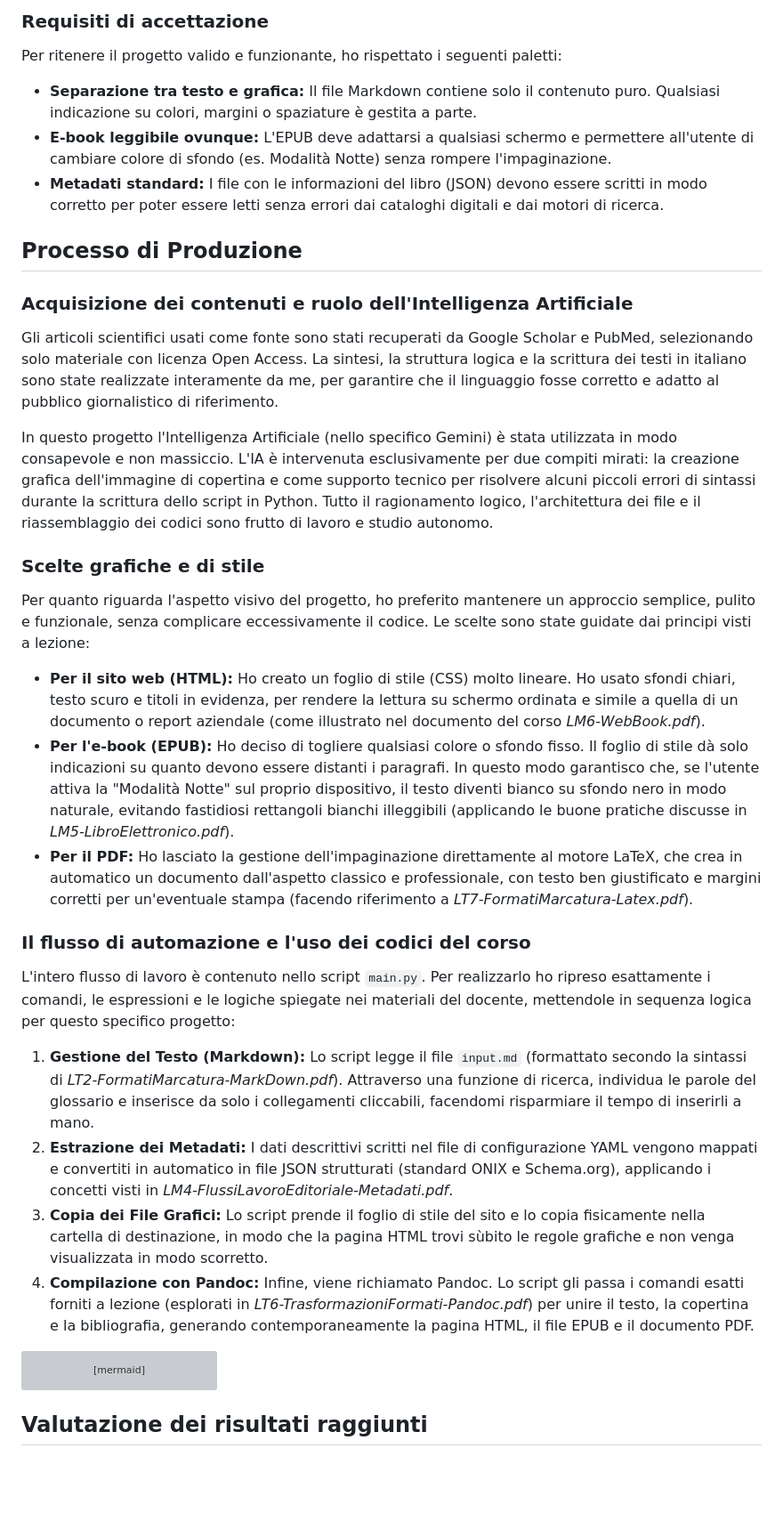
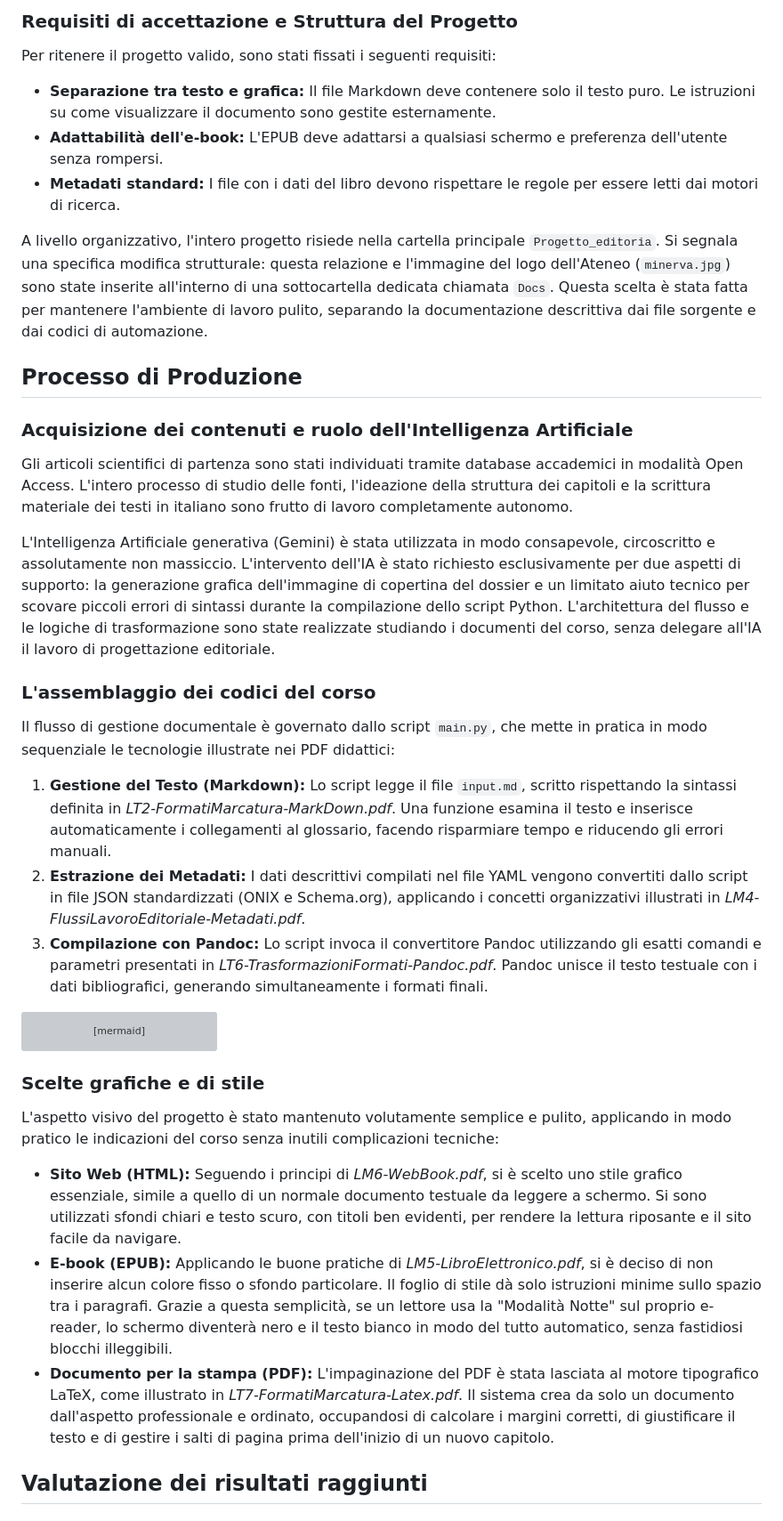
Before and after one commit to Envalope/Progetto-Editoria-Digitale-Appello-12-06-2026-Valentini-Enrico, a Markdown page: RELAZIONE.md, the part around one of its changes. Shown at 89% size. Drawn GitHub-style; blank space fills up the shorter version; grey boxes are pictures that could not be loaded.

````diff
--- a/RELAZIONE.md
+++ b/RELAZIONE.md
@@ -46,30 +48,25 @@ Ho progettato i contenuti e i formati di output pensando a due profili professio
 
-### Requisiti di accettazione
-Per ritenere il progetto valido e funzionante, ho rispettato i seguenti paletti:
-* **Separazione tra testo e grafica:** Il file Markdown contiene solo il contenuto puro. Qualsiasi indicazione su colori, margini o spaziature è gestita a parte.
-* **E-book leggibile ovunque:** L'EPUB deve adattarsi a qualsiasi schermo e permettere all'utente di cambiare colore di sfondo (es. Modalità Notte) senza rompere l'impaginazione.
-* **Metadati standard:** I file con le informazioni del libro (JSON) devono essere scritti in modo corretto per poter essere letti senza errori dai cataloghi digitali e dai motori di ricerca.
+### Requisiti di accettazione e Struttura del Progetto
+Per ritenere il progetto valido, sono stati fissati i seguenti requisiti:
+* **Separazione tra testo e grafica:** Il file Markdown deve contenere solo il testo puro. Le istruzioni su come visualizzare il documento sono gestite esternamente.
+* **Adattabilità dell'e-book:** L'EPUB deve adattarsi a qualsiasi schermo e preferenza dell'utente senza rompersi.
+* **Metadati standard:** I file con i dati del libro devono rispettare le regole per essere letti dai motori di ricerca.
+
+A livello organizzativo, l'intero progetto risiede nella cartella principale `Progetto_editoria`. Si segnala una specifica modifica strutturale: questa relazione e l'immagine del logo dell'Ateneo (`minerva.jpg`) sono state inserite all'interno di una sottocartella dedicata chiamata `Docs`. Questa scelta è stata fatta per mantenere l'ambiente di lavoro pulito, separando la documentazione descrittiva dai file sorgente e dai codici di automazione.
 
 ## Processo di Produzione
 
 ### Acquisizione dei contenuti e ruolo dell'Intelligenza Artificiale
-Gli articoli scientifici usati come fonte sono stati recuperati da Google Scholar e PubMed, selezionando solo materiale con licenza Open Access. La sintesi, la struttura logica e la scrittura dei testi in italiano sono state realizzate interamente da me, per garantire che il linguaggio fosse corretto e adatto al pubblico giornalistico di riferimento.
+Gli articoli scientifici di partenza sono stati individuati tramite database accademici in modalità Open Access. L'intero processo di studio delle fonti, l'ideazione della struttura dei capitoli e la scrittura materiale dei testi in italiano sono frutto di lavoro completamente autonomo.
 
-In questo progetto l'Intelligenza Artificiale (nello specifico Gemini) è stata utilizzata in modo consapevole e non massiccio. L'IA è intervenuta esclusivamente per due compiti mirati: la creazione grafica dell'immagine di copertina e come supporto tecnico per risolvere alcuni piccoli errori di sintassi durante la scrittura dello script in Python. Tutto il ragionamento logico, l'architettura dei file e il riassemblaggio dei codici sono frutto di lavoro e studio autonomo.
+L'Intelligenza Artificiale generativa (Gemini) è stata utilizzata in modo consapevole, circoscritto e assolutamente non massiccio. L'intervento dell'IA è stato richiesto esclusivamente per due aspetti di supporto: la generazione grafica dell'immagine di copertina del dossier e un limitato aiuto tecnico per scovare piccoli errori di sintassi durante la compilazione dello script Python. L'architettura del flusso e le logiche di trasformazione sono state realizzate studiando i documenti del corso, senza delegare all'IA il lavoro di progettazione editoriale.
 
-### Scelte grafiche e di stile
-Per quanto riguarda l'aspetto visivo del progetto, ho preferito mantenere un approccio semplice, pulito e funzionale, senza complicare eccessivamente il codice. Le scelte sono state guidate dai principi visti a lezione:
-* **Per il sito web (HTML):** Ho creato un foglio di stile (CSS) molto lineare. Ho usato sfondi chiari, testo scuro e titoli in evidenza, per rendere la lettura su schermo ordinata e simile a quella di un documento o report aziendale (come illustrato nel documento del corso *LM6-WebBook.pdf*).
-* **Per l'e-book (EPUB):** Ho deciso di togliere qualsiasi colore o sfondo fisso. Il foglio di stile dà solo indicazioni su quanto devono essere distanti i paragrafi. In questo modo garantisco che, se l'utente attiva la "Modalità Notte" sul proprio dispositivo, il testo diventi bianco su sfondo nero in modo naturale, evitando fastidiosi rettangoli bianchi illeggibili (applicando le buone pratiche discusse in *LM5-LibroElettronico.pdf*).
-* **Per il PDF:** Ho lasciato la gestione dell'impaginazione direttamente al motore LaTeX, che crea in automatico un documento dall'aspetto classico e professionale, con testo ben giustificato e margini corretti per un'eventuale stampa (facendo riferimento a *LT7-FormatiMarcatura-Latex.pdf*).
+### L'assemblaggio dei codici del corso
+Il flusso di gestione documentale è governato dallo script `main.py`, che mette in pratica in modo sequenziale le tecnologie illustrate nei PDF didattici:
 
-### Il flusso di automazione e l'uso dei codici del corso
-L'intero flusso di lavoro è contenuto nello script `main.py`. Per realizzarlo ho ripreso esattamente i comandi, le espressioni e le logiche spiegate nei materiali del docente, mettendole in sequenza logica per questo specifico progetto:
-
-1. **Gestione del Testo (Markdown):** Lo script legge il file `input.md` (formattato secondo la sintassi di *LT2-FormatiMarcatura-MarkDown.pdf*). Attraverso una funzione di ricerca, individua le parole del glossario e inserisce da solo i collegamenti cliccabili, facendomi risparmiare il tempo di inserirli a mano.
-2. **Estrazione dei Metadati:** I dati descrittivi scritti nel file di configurazione YAML vengono mappati e convertiti in automatico in file JSON strutturati (standard ONIX e Schema.org), applicando i concetti visti in *LM4-FlussiLavoroEditoriale-Metadati.pdf*.
-3. **Copia dei File Grafici:** Lo script prende il foglio di stile del sito e lo copia fisicamente nella cartella di destinazione, in modo che la pagina HTML trovi sùbito le regole grafiche e non venga visualizzata in modo scorretto.
-4. **Compilazione con Pandoc:** Infine, viene richiamato Pandoc. Lo script gli passa i comandi esatti forniti a lezione (esplorati in *LT6-TrasformazioniFormati-Pandoc.pdf*) per unire il testo, la copertina e la bibliografia, generando contemporaneamente la pagina HTML, il file EPUB e il documento PDF.
+1. **Gestione del Testo (Markdown):** Lo script legge il file `input.md`, scritto rispettando la sintassi definita in *LT2-FormatiMarcatura-MarkDown.pdf*. Una funzione esamina il testo e inserisce automaticamente i collegamenti al glossario, facendo risparmiare tempo e riducendo gli errori manuali.
+2. **Estrazione dei Metadati:** I dati descrittivi compilati nel file YAML vengono convertiti dallo script in file JSON standardizzati (ONIX e Schema.org), applicando i concetti organizzativi illustrati in *LM4-FlussiLavoroEditoriale-Metadati.pdf*.
+3. **Compilazione con Pandoc:** Lo script invoca il convertitore Pandoc utilizzando gli esatti comandi e parametri presentati in *LT6-TrasformazioniFormati-Pandoc.pdf*. Pandoc unisce il testo testuale con i dati bibliografici, generando simultaneamente i formati finali.
 
 ```mermaid
 graph TD
@@ -79,6 +76,13 @@ graph TD
     SCRIPT -->|Comandi Pandoc| OUTPUT[Generazione HTML, EPUB, PDF]
 ```
 
+### Scelte grafiche e di stile
+L'aspetto visivo del progetto è stato mantenuto volutamente semplice e pulito, applicando in modo pratico le indicazioni del corso senza inutili complicazioni tecniche:
+
+* **Sito Web (HTML):** Seguendo i principi di *LM6-WebBook.pdf*, si è scelto uno stile grafico essenziale, simile a quello di un normale documento testuale da leggere a schermo. Si sono utilizzati sfondi chiari e testo scuro, con titoli ben evidenti, per rendere la lettura riposante e il sito facile da navigare.
+* **E-book (EPUB):** Applicando le buone pratiche di *LM5-LibroElettronico.pdf*, si è deciso di non inserire alcun colore fisso o sfondo particolare. Il foglio di stile dà solo istruzioni minime sullo spazio tra i paragrafi. Grazie a questa semplicità, se un lettore usa la "Modalità Notte" sul proprio e-reader, lo schermo diventerà nero e il testo bianco in modo del tutto automatico, senza fastidiosi blocchi illeggibili.
+* **Documento per la stampa (PDF):** L'impaginazione del PDF è stata lasciata al motore tipografico LaTeX, come illustrato in *LT7-FormatiMarcatura-Latex.pdf*. Il sistema crea da solo un documento dall'aspetto professionale e ordinato, occupandosi di calcolare i margini corretti, di giustificare il testo e di gestire i salti di pagina prima dell'inizio di un nuovo capitolo.
+
 ## Valutazione dei risultati raggiunti
 
 ### Vantaggi del flusso proposto
````
Also changed, not shown: other parts of RELAZIONE.md (+35 -33 lines), minerva.jpg (added).
